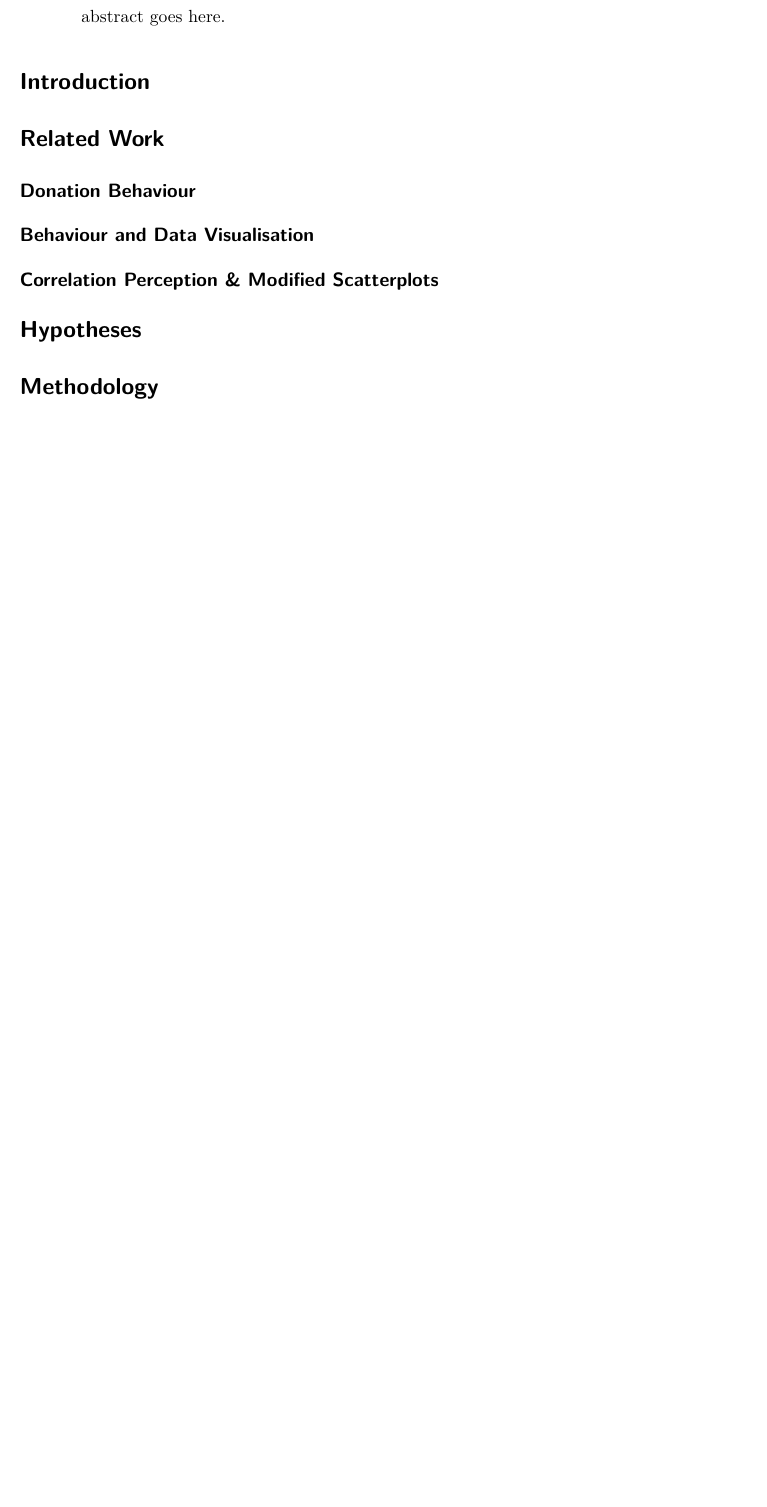
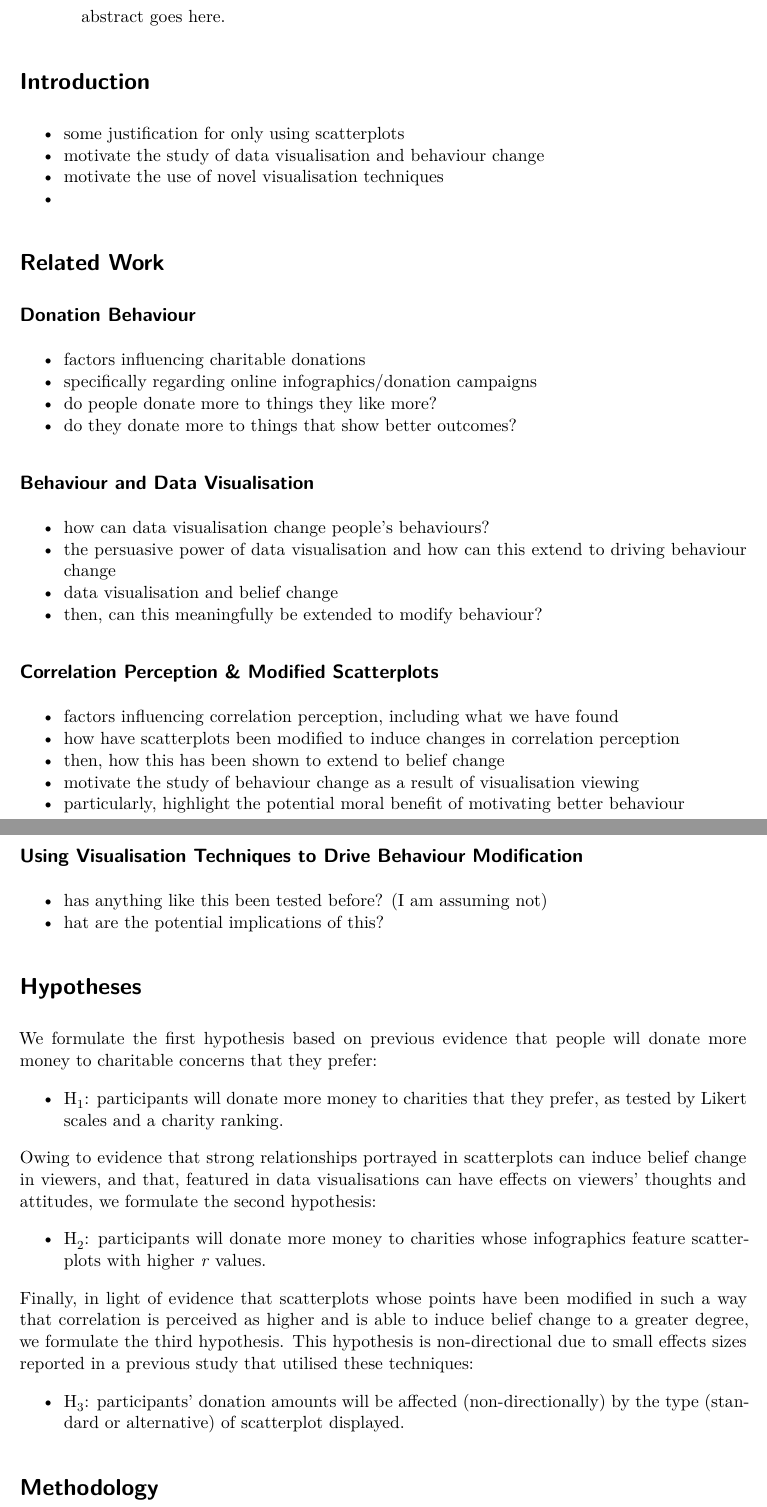
Before and after one commit to gjpstrain/behaviour_change_correlation_viz_type, a Quarto document (behaviour_change_correlation_viz_type.qmd): part of page 1 of 3 before the commit and two parts of pages 1 and 2 of 4 after it, the two joined at a grey line, cut so that both start at the same text, the shorter picture padded with empty space. Rendered offline with R 4.5, knitr and Pandoc in place of Quarto, then LaTeX, with nearby package versions; drawn as R Markdown's standard PDF in place of the format the file asks for; a font, style sheet, LaTeX package, included part or bibliography that could not be used is replaced or left out; column names are cleaned by a stand-in for the janitor package.

Commit message:
writen hypotheses section, notes on previous sections

```diff
--- a/behaviour_change_correlation_viz_type.qmd
+++ b/behaviour_change_correlation_viz_type.qmd
@@ -321,23 +321,67 @@ time_taken <- distinct(donation_behaviour_tidy, participant,
 
 # Introduction {#sec-intro}
 
+ - some justification for only using scatterplots
+ - motivate the study of data visualisation and behaviour change
+ - motivate the use of novel visualisation techniques
+ -
+
 # Related Work {#sec-related-work}
 
 ## Donation Behaviour {#sec-donation-behaviour}
 
+ - factors influencing charitable donations
+ - specifically regarding online infographics/donation campaigns
+ - do people donate more to things they like more?
+ - do they donate more to things that show better outcomes?
+
 ## Behaviour and Data Visualisation {#sec-behaviour-data-viz}
+
+ - how can data visualisation change people's behaviours?
+ - the persuasive power of data visualisation and how can this extend to driving behaviour change
+ - data visualisation and belief change
+ - then, can this meaningfully be extended to modify behaviour?
 
 ## Correlation Perception & Modified Scatterplots {#sec-corr-percept}
 
+ - factors influencing correlation perception, including what we have found
+ - how have scatterplots been modified to induce changes in correlation perception
+ - then, how this has been shown to extend to belief change
+ - motivate the study of behaviour change as a result of visualisation viewing
+ - particularly, highlight the potential moral benefit of motivating better behaviour
+
+## Using Visualisation Techniques to Drive Behaviour Modification
+
+ - has anything like this been tested before? (I am assuming not)
+ - hat are the potential implications of this?
+
 # Hypotheses {#sec-hypotheses}
+
+We formulate the first hypothesis based on previous evidence that people will donate
+more money to charitable concerns that they prefer:
+
+ - H~1~: participants will donate more money to charities that they prefer, as tested by Likert scales and a charity ranking.
+
+Owing to evidence that strong relationships portrayed in scatterplots can induce
+belief change in viewers, and that, featured in data visualisations can have
+effects on viewers' thoughts and attitudes, we formulate the second hypothesis:
+
+ - H~2~: participants will donate more money to charities whose infographics feature scatterplots with higher *r* values.
+
+Finally, in light of evidence that scatterplots whose points have been modified in
+such a way that correlation is perceived as higher and is able to induce belief
+change to a greater degree, we formulate the third hypothesis. This hypothesis
+is non-directional due to small effects sizes reported in a previous study
+that utilised these techniques:
+
+ - H~3~: participants' donation amounts will be affected (non-directionally) by the type (standard or alternative) of scatterplot displayed.
 
 # Methodology {#sec-methods}
 
 In this section we begin by discussing our research methods, including the open
 and reproducible research practices we used and the modelling paradigms utilised in
 our analyses. We then detail the design of our stimuli, the design of the experiment,
-the experimental procedure, and participant recruitment
-and characteristics.
+the experimental procedure, and participant recruitment and characteristics.
 
 ## Open Research {#sec-open-research}
 
```
Also changed, not shown: behaviour_change_correlation_viz_type.qmd (2 more changed lines), 1 other file.
